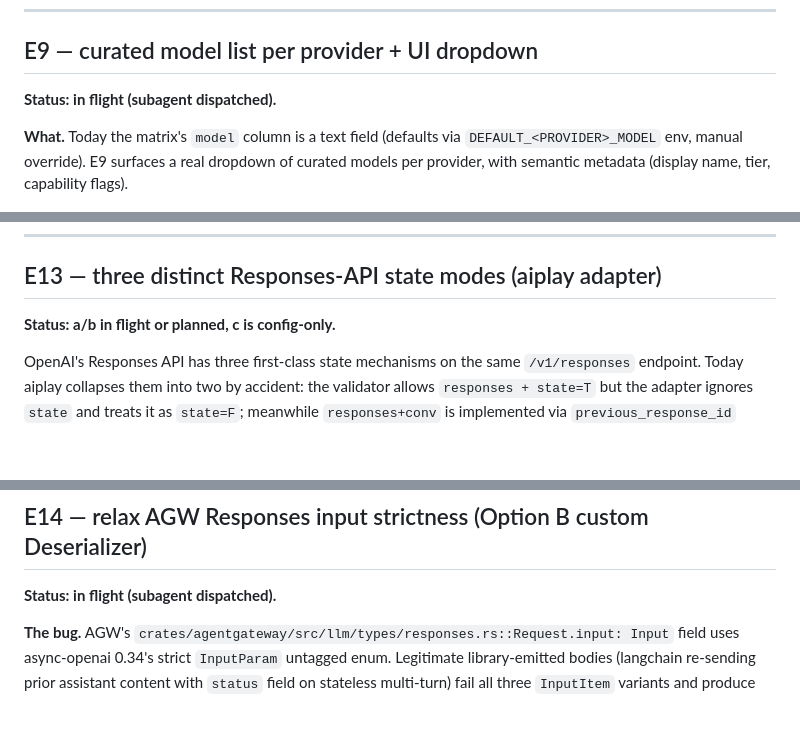
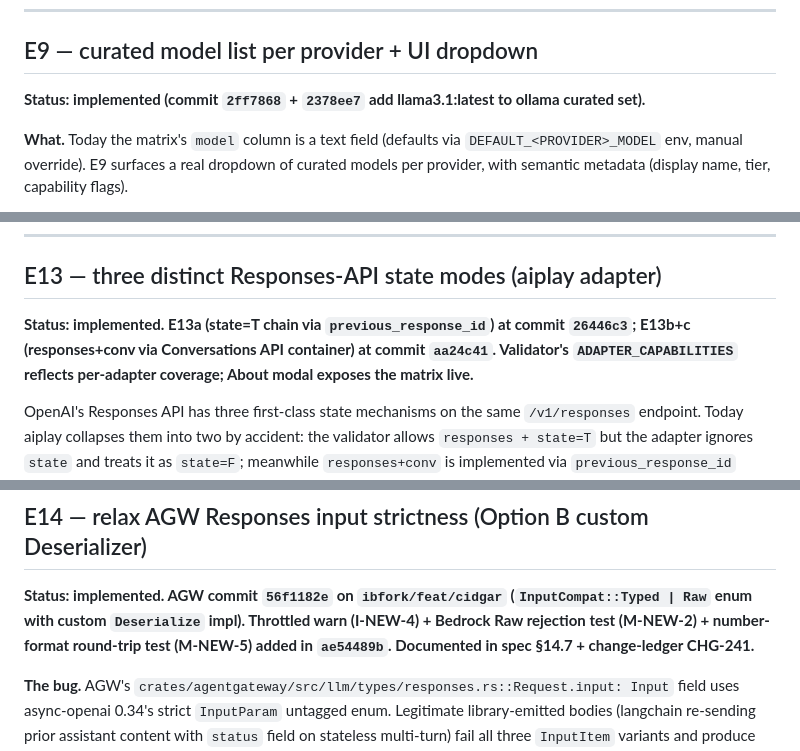
Before and after one commit to ksivask/aicombo, a Markdown page: docs/enhancements.md, 3 parts joined by grey strips. Drawn GitHub-style; blank space fills up the shorter version.

Commit message:
docs(aiplay): refresh stale E9/E13/E14 statuses + note E10-E12 gap
Per the enhancements-list audit:
  - E9 ("in flight") → implemented (commits 2ff7868 + 2378ee7)
  - E13 ("a/b in flight or planned, c is config-only") → implemented
    (E13a at 26446c3, E13b+c at aa24c41; validator/About modal reflect
    per-adapter coverage live)
  - E14 ("in flight") → implemented (AGW 56f1182e on ibfork/feat/cidgar;
    follow-up I-NEW-4/M-NEW-2/M-NEW-5 at ae54489b; spec §14.7 + CHG-241)

Plus a numbering note at the top of the doc explaining the E10/E11/E12
gap (never filed — skipped to align Responses-API state-mode work
under E13's banner; not retired enhancements).

```diff
--- a/docs/enhancements.md
+++ b/docs/enhancements.md
@@ -263,7 +265,7 @@ By the time the stream's `finish_reason=tool_calls` fires, the client has alread
 
 ## E9 — curated model list per provider + UI dropdown
 
-**Status: in flight (subagent dispatched).**
+**Status: implemented (commit `2ff7868` + `2378ee7` add llama3.1:latest to ollama curated set).**
 
 **What.** Today the matrix's `model` column is a text field (defaults via `DEFAULT_<PROVIDER>_MODEL` env, manual override). E9 surfaces a real dropdown of curated models per provider, with semantic metadata (display name, tier, capability flags).
 
@@ -315,7 +317,7 @@ Plus `GET /providers/{id}/models` endpoint, frontend dropdown that populates on
 
 ## E13 — three distinct Responses-API state modes (aiplay adapter)
 
-**Status: a/b in flight or planned, c is config-only.**
+**Status: implemented. E13a (state=T chain via `previous_response_id`) at commit `26446c3`; E13b+c (responses+conv via Conversations API container) at commit `aa24c41`. Validator's `ADAPTER_CAPABILITIES` reflects per-adapter coverage; About modal exposes the matrix live.**
 
 OpenAI's Responses API has three first-class state mechanisms on the same `/v1/responses` endpoint. Today aiplay collapses them into two by accident: the validator allows `responses + state=T` but the adapter ignores `state` and treats it as `state=F`; meanwhile `responses+conv` is implemented via `previous_response_id` chaining despite the "+conv" naming (originally meant: Conversations API).
 
@@ -422,7 +424,7 @@ Verdict (e) — state-mode gap — would have THREE distinct failure surfaces to
 
 ## E14 — relax AGW Responses input strictness (Option B custom Deserializer)
 
-**Status: in flight (subagent dispatched).**
+**Status: implemented. AGW commit `56f1182e` on `ibfork/feat/cidgar` (`InputCompat::Typed | Raw` enum with custom `Deserialize` impl). Throttled warn (I-NEW-4) + Bedrock Raw rejection test (M-NEW-2) + number-format round-trip test (M-NEW-5) added in `ae54489b`. Documented in spec §14.7 + change-ledger CHG-241.**
 
 **The bug.** AGW's `crates/agentgateway/src/llm/types/responses.rs::Request.input: Input` field uses async-openai 0.34's strict `InputParam` untagged enum. Legitimate library-emitted bodies (langchain re-sending prior assistant content with `status` field on stateless multi-turn) fail all three `InputItem` variants and produce the unhelpful "data did not match any variant of untagged enum InputParam at line 1 column N" error → AGW returns 503.
 
```
Also changed, not shown: other parts of docs/enhancements.md (+2 -0 lines).
